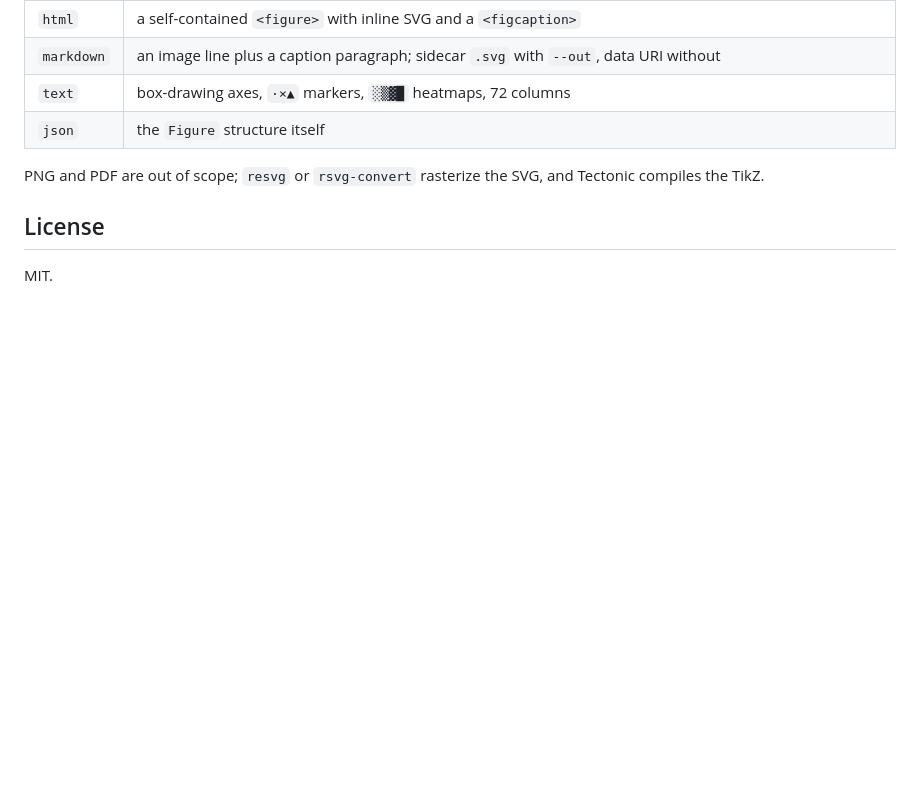
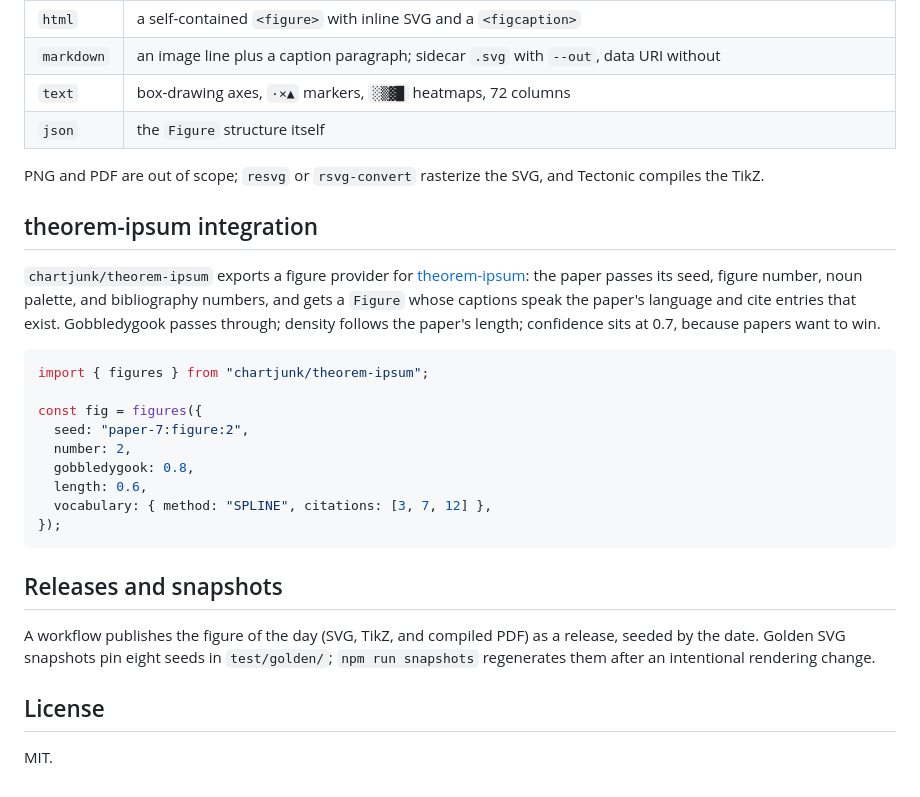
Before and after one commit to MithrilBytes/chartjunk, a Markdown page: README.md, the part around the change. Drawn GitHub-style; blank space fills up the shorter version.

Commit message:
docs: cover adapter, releases, snapshots

````diff
--- a/README.md
+++ b/README.md
@@ -101,6 +101,34 @@ that fired, by id.
 PNG and PDF are out of scope; `resvg` or `rsvg-convert` rasterize the SVG,
 and Tectonic compiles the TikZ.
 
+## theorem-ipsum integration
+
+`chartjunk/theorem-ipsum` exports a figure provider for
+[theorem-ipsum](https://github.com/MithrilBytes/theorem-ipsum): the paper
+passes its seed, figure number, noun palette, and bibliography numbers, and
+gets a `Figure` whose captions speak the paper's language and cite entries
+that exist. Gobbledygook passes through; density follows the paper's
+length; confidence sits at 0.7, because papers want to win.
+
+```js
+import { figures } from "chartjunk/theorem-ipsum";
+
+const fig = figures({
+  seed: "paper-7:figure:2",
+  number: 2,
+  gobbledygook: 0.8,
+  length: 0.6,
+  vocabulary: { method: "SPLINE", citations: [3, 7, 12] },
+});
+```
+
+## Releases and snapshots
+
+A workflow publishes the figure of the day (SVG, TikZ, and compiled PDF)
+as a release, seeded by the date. Golden SVG snapshots pin eight seeds in
+`test/golden/`; `npm run snapshots` regenerates them after an intentional
+rendering change.
+
 ## License
 
 MIT.
````
